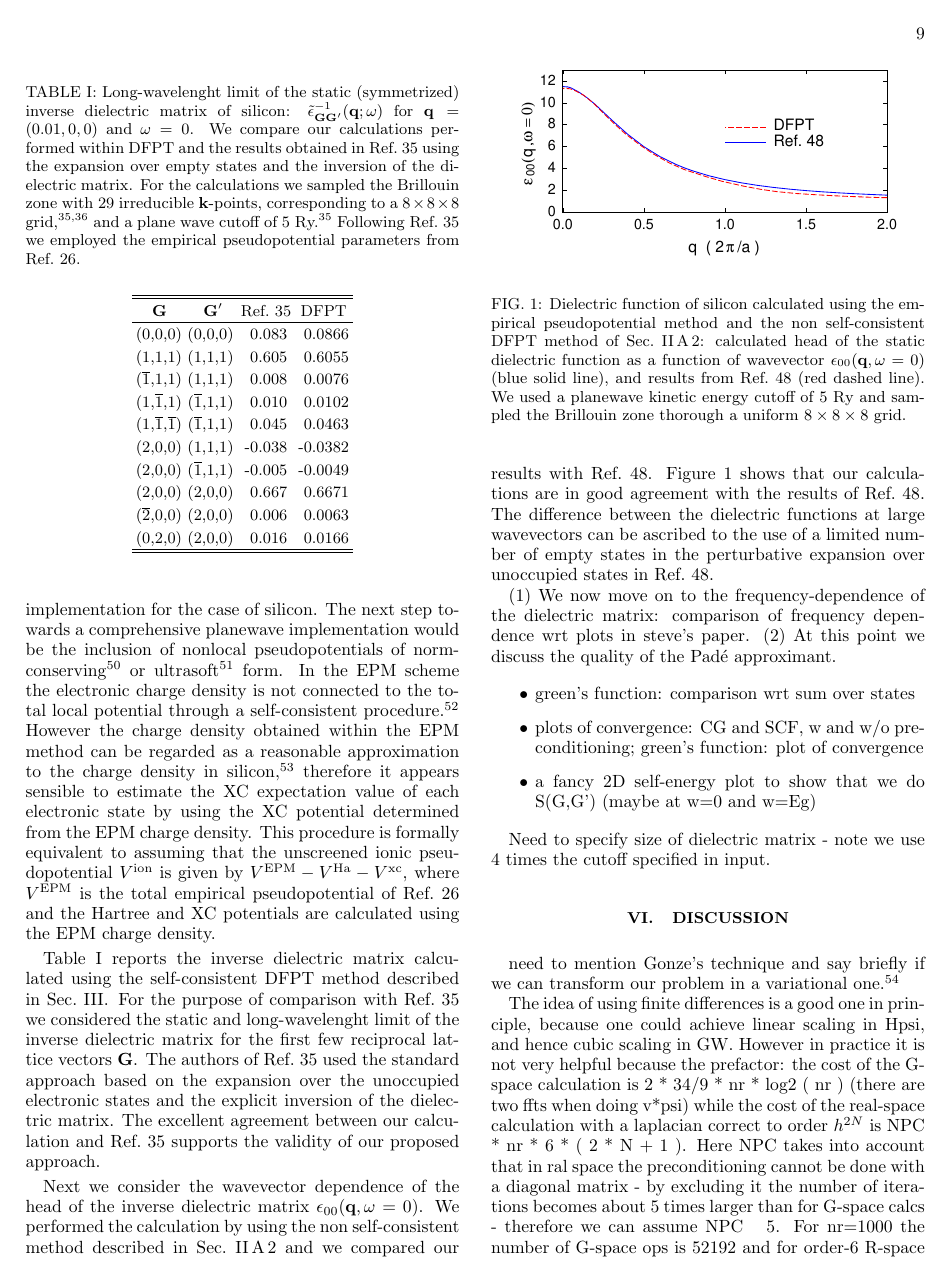
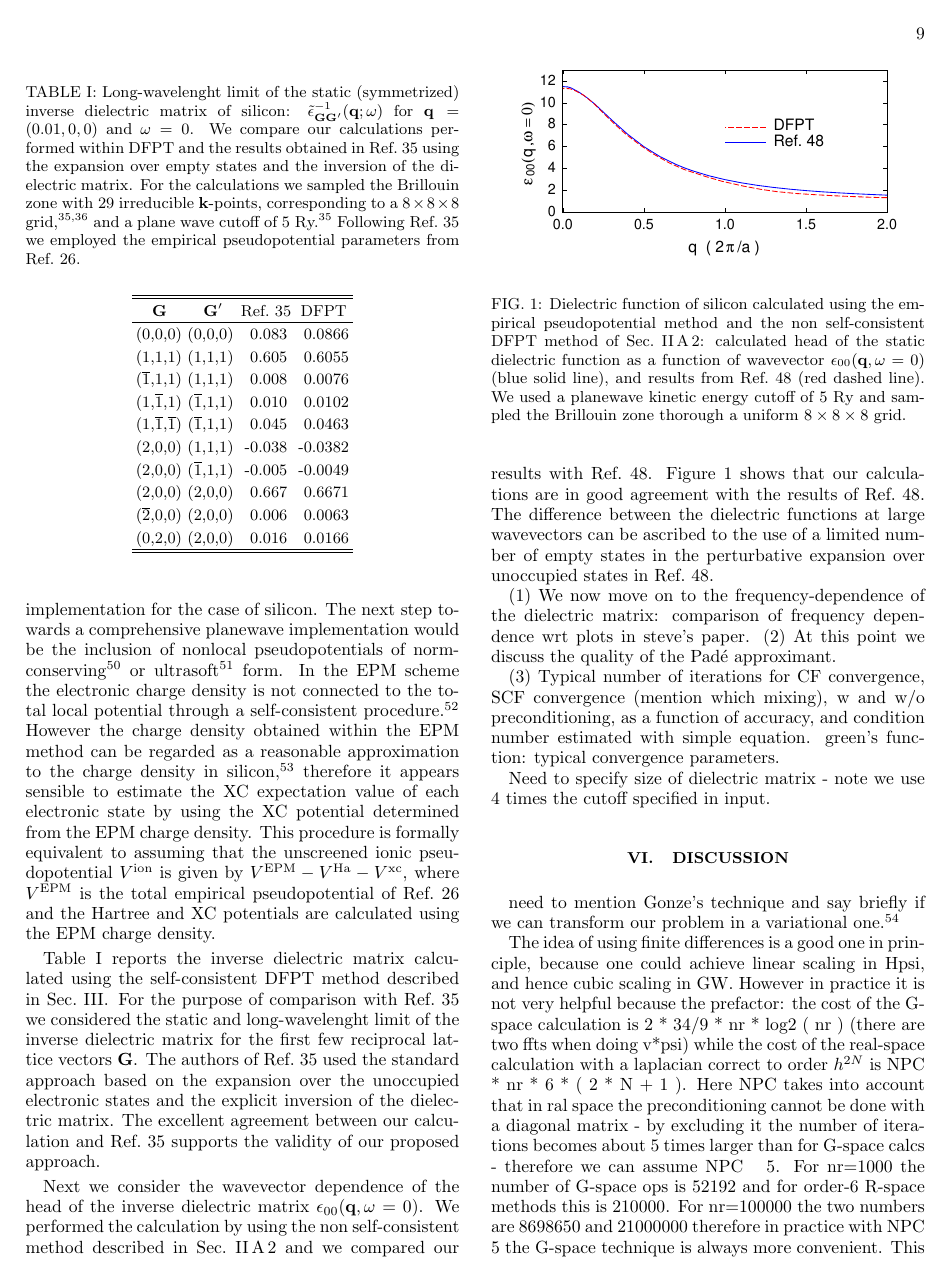
Before and after one commit to QEF/SternheimerGW, a LaTeX paper (Doc/paper/gwhs.tex): page 9 of 15. Compiled offline with pdfLaTeX.

Commit message:
Friday paper commit
git-svn-id: https://rothery3.materials.ox.ac.uk/svn/sgw/trunk@220 21dd5d8e-1f79-4369-87ad-170e0d29e828

```diff
--- a/Doc/paper/gwhs.tex
+++ b/Doc/paper/gwhs.tex
@@ -1106,20 +1106,9 @@ expansion over unoccupied states in Ref.\ \onlinecite{cohen.diel1}.
 comparison of frequency dependence wrt plots in steve's paper.
 (2) At this point we discuss the quality of the Pad\'e approximant.
 
-\begin{itemize}
-
-\item
-green's function: comparison wrt sum over states
-
-\item
-plots of convergence: CG and SCF, w and w/o preconditioning;
-green's function: plot of convergence
-
-\item
-a fancy 2D self-energy plot to show that we do S(G,G')
-(maybe at w=0 and w=Eg)
-
-\end{itemize}
+(3) Typical number of iterations for CF convergence, SCF convergence (mention which mixing),
+w and w/o preconditioning, as a function of accuracy, and condition number estimated with simple equation.
+green's function: typical convergence parameters.
 
 Need to specify size of dielectric matrix - note we use 4 times the cutoff
 specified in input.
@@ -1126,3 +1134,6 @@ specified in input.
+\end    {figure}
+
+
 
 \section{Discussion}\label{sec.discussion}
 
```
Also changed, not shown: Doc/paper/fig.sigma.eps, Doc/paper/gwhs.tex (19 more changed lines).
